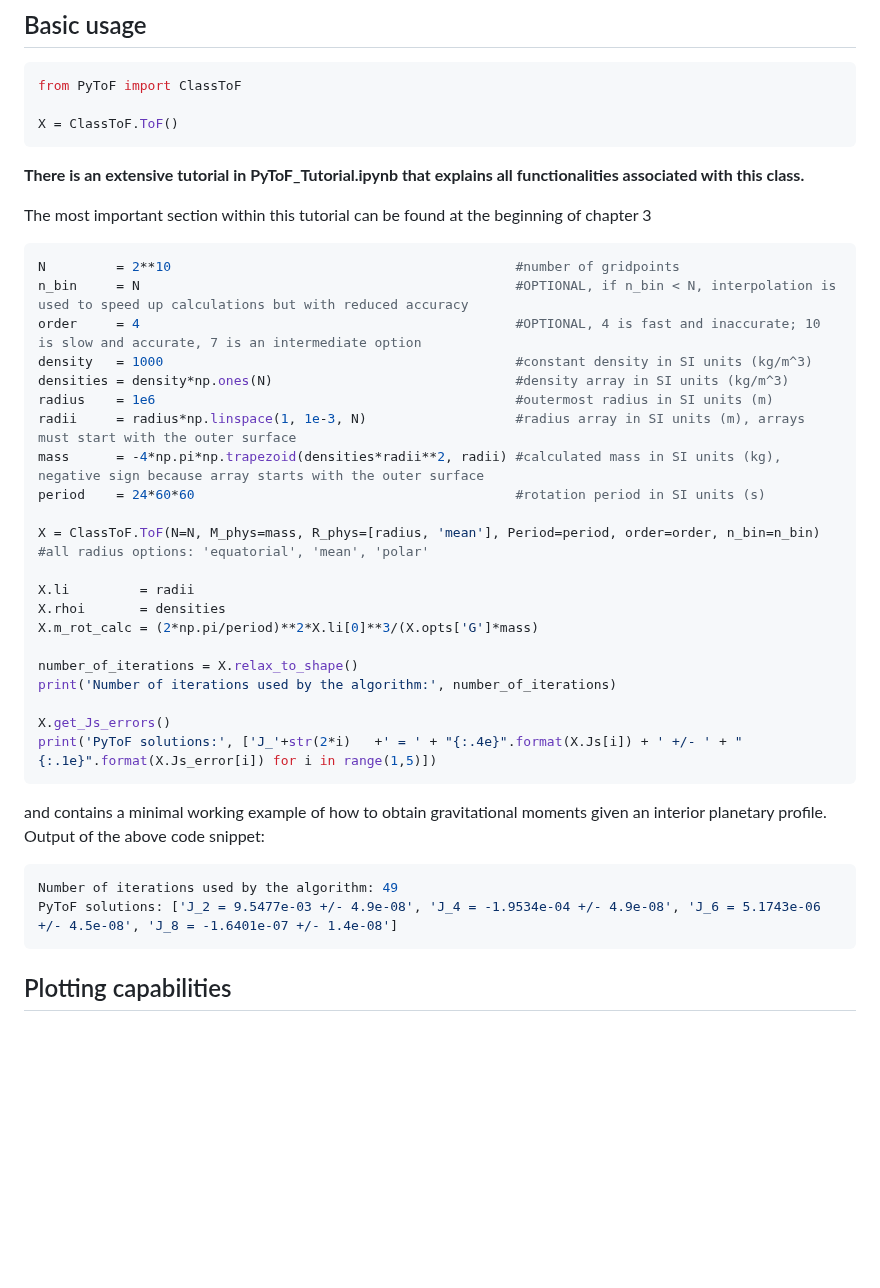
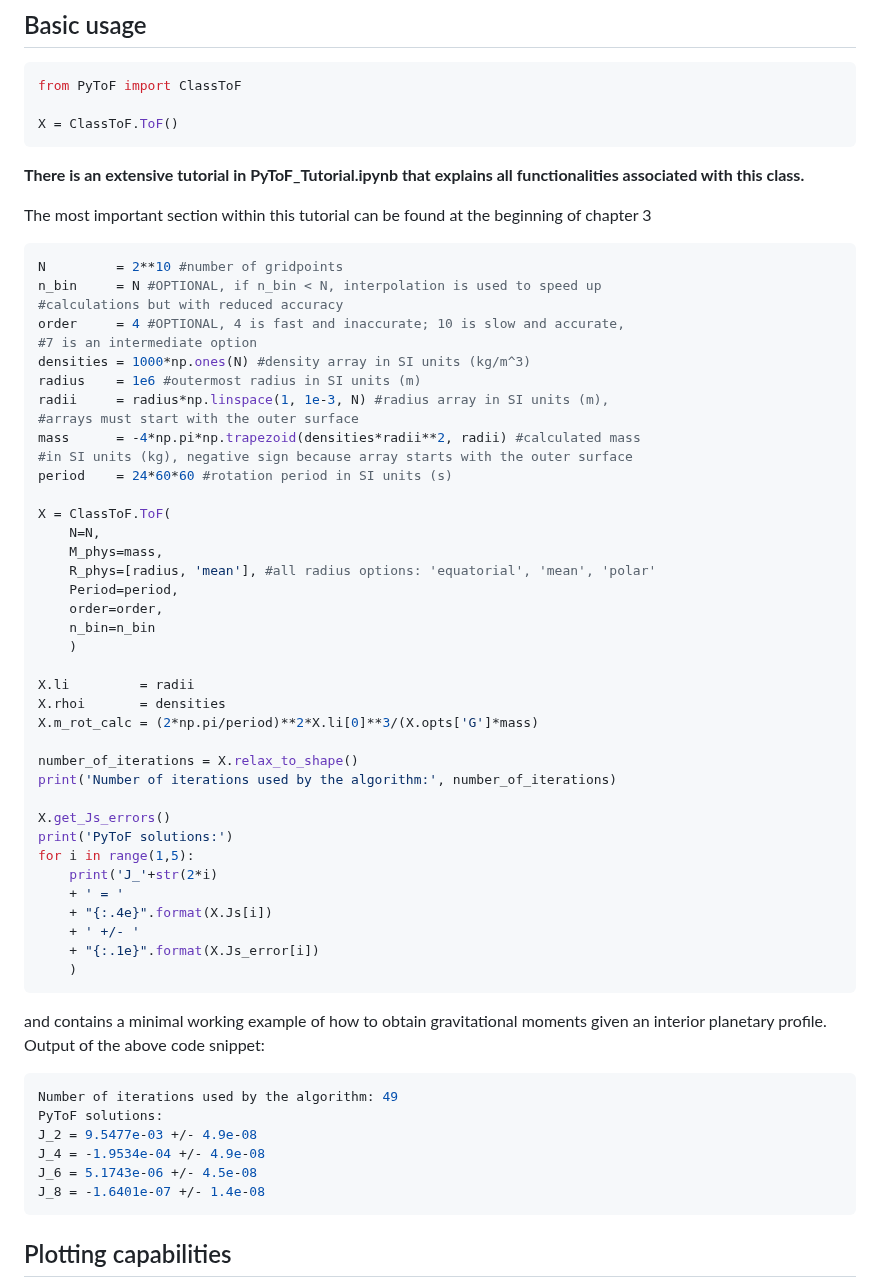
Before and after one commit to lucamorf/PyToF, a Markdown page: README.md, the part around one of its changes. Drawn GitHub-style; blank space fills up the shorter version.

````diff
--- a/README.md
+++ b/README.md
@@ -27,17 +27,27 @@ X = ClassToF.ToF()
 The most important section within this tutorial can be found at the beginning of chapter 3
 
 ```python
-N         = 2**10                                            #number of gridpoints
-n_bin     = N                                                #OPTIONAL, if n_bin < N, interpolation is used to speed up calculations but with reduced accuracy
-order     = 4                                                #OPTIONAL, 4 is fast and inaccurate; 10 is slow and accurate, 7 is an intermediate option
-density   = 1000                                             #constant density in SI units (kg/m^3)
-densities = density*np.ones(N)                               #density array in SI units (kg/m^3)
-radius    = 1e6                                              #outermost radius in SI units (m)
-radii     = radius*np.linspace(1, 1e-3, N)                   #radius array in SI units (m), arrays must start with the outer surface
-mass      = -4*np.pi*np.trapezoid(densities*radii**2, radii) #calculated mass in SI units (kg), negative sign because array starts with the outer surface
-period    = 24*60*60                                         #rotation period in SI units (s)
+N         = 2**10 #number of gridpoints
+n_bin     = N #OPTIONAL, if n_bin < N, interpolation is used to speed up
+#calculations but with reduced accuracy
+order     = 4 #OPTIONAL, 4 is fast and inaccurate; 10 is slow and accurate,
+#7 is an intermediate option
+densities = 1000*np.ones(N) #density array in SI units (kg/m^3)
+radius    = 1e6 #outermost radius in SI units (m)
+radii     = radius*np.linspace(1, 1e-3, N) #radius array in SI units (m),
+#arrays must start with the outer surface
+mass      = -4*np.pi*np.trapezoid(densities*radii**2, radii) #calculated mass
+#in SI units (kg), negative sign because array starts with the outer surface
+period    = 24*60*60 #rotation period in SI units (s)
 
-X = ClassToF.ToF(N=N, M_phys=mass, R_phys=[radius, 'mean'], Period=period, order=order, n_bin=n_bin) #all radius options: 'equatorial', 'mean', 'polar'
+X = ClassToF.ToF(
+    N=N,
+    M_phys=mass,
+    R_phys=[radius, 'mean'], #all radius options: 'equatorial', 'mean', 'polar'
+    Period=period,
+    order=order,
+    n_bin=n_bin
+    )
 
 X.li         = radii
 X.rhoi       = densities
@@ -47,14 +57,25 @@ number_of_iterations = X.relax_to_shape()
 print('Number of iterations used by the algorithm:', number_of_iterations)
 
 X.get_Js_errors()
-print('PyToF solutions:', ['J_'+str(2*i)   +' = ' + "{:.4e}".format(X.Js[i]) + ' +/- ' + "{:.1e}".format(X.Js_error[i]) for i in range(1,5)])
+print('PyToF solutions:')
+for i in range(1,5):
+    print('J_'+str(2*i)
+    + ' = '
+    + "{:.4e}".format(X.Js[i])
+    + ' +/- '
+    + "{:.1e}".format(X.Js_error[i])
+    )
 ```
 
 and contains a minimal working example of how to obtain gravitational moments given an interior planetary profile. Output of the above code snippet:
 
 ```console
 Number of iterations used by the algorithm: 49
-PyToF solutions: ['J_2 = 9.5477e-03 +/- 4.9e-08', 'J_4 = -1.9534e-04 +/- 4.9e-08', 'J_6 = 5.1743e-06 +/- 4.5e-08', 'J_8 = -1.6401e-07 +/- 1.4e-08']
+PyToF solutions:
+J_2 = 9.5477e-03 +/- 4.9e-08
+J_4 = -1.9534e-04 +/- 4.9e-08
+J_6 = 5.1743e-06 +/- 4.5e-08
+J_8 = -1.6401e-07 +/- 1.4e-08
 ```
 
 ## Plotting capabilities
````
Also changed, not shown: other parts of README.md (+3 -3 lines), PyToF_Tutorial_images/plot_state_corr_xy_1_6_0.png, PyToF_Tutorial_images/plot_state_xy_1_6_0.png, PyToF_Tutorial_images/plot_xy.png, 1 other file.
